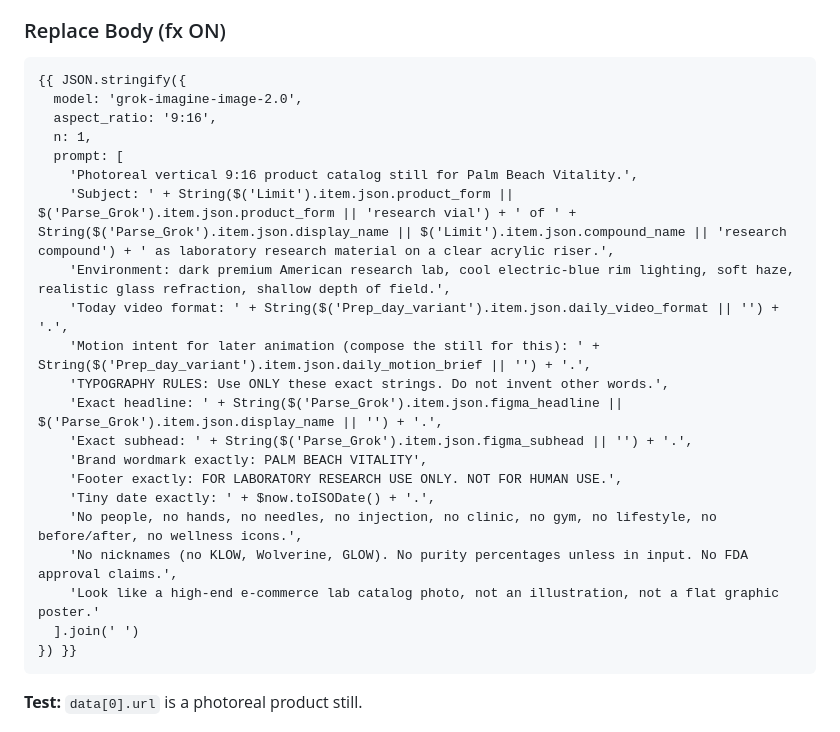
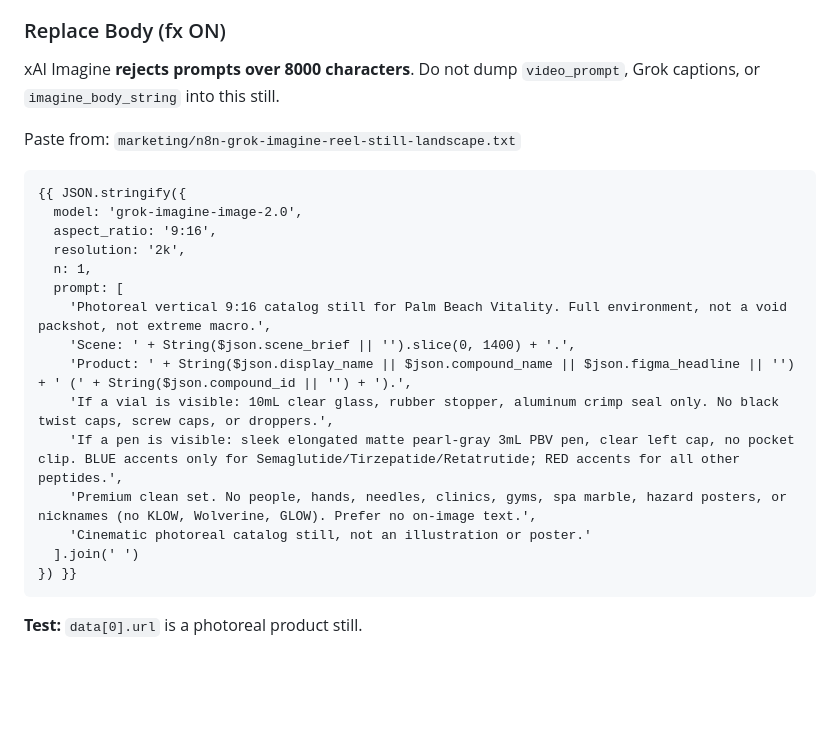
Before and after one commit to PalmBeach-Vitality/pep, a Markdown page: marketing/n8n-video-nodes-step-by-step.md, the part around the change. GitHub-like rendering; blank space fills up the shorter version.

Commit message:
Point reel-still step docs at the 8000-char cap body
Co-authored-by: Peptide Preppers <PalmBeach-Vitality@users.noreply.github.com>

````diff
--- a/marketing/n8n-video-nodes-step-by-step.md
+++ b/marketing/n8n-video-nodes-step-by-step.md
@@ -113,26 +113,24 @@ Edits only (not new nodes): `Prep_day_variant`, `Save_render_URL`, `Sheets_write
 
 ### Replace Body (fx ON)
 
+xAI Imagine **rejects prompts over 8000 characters**. Do not dump `video_prompt`, Grok captions, or `imagine_body_string` into this still.
+
+Paste from: `marketing/n8n-grok-imagine-reel-still-landscape.txt`
+
 ```text
 {{ JSON.stringify({
   model: 'grok-imagine-image-2.0',
   aspect_ratio: '9:16',
+  resolution: '2k',
   n: 1,
   prompt: [
-    'Photoreal vertical 9:16 product catalog still for Palm Beach Vitality.',
-    'Subject: ' + String($('Limit').item.json.product_form || $('Parse_Grok').item.json.product_form || 'research vial') + ' of ' + String($('Parse_Grok').item.json.display_name || $('Limit').item.json.compound_name || 'research compound') + ' as laboratory research material on a clear acrylic riser.',
-    'Environment: dark premium American research lab, cool electric-blue rim lighting, soft haze, realistic glass refraction, shallow depth of field.',
-    'Today video format: ' + String($('Prep_day_variant').item.json.daily_video_format || '') + '.',
-    'Motion intent for later animation (compose the still for this): ' + String($('Prep_day_variant').item.json.daily_motion_brief || '') + '.',
-    'TYPOGRAPHY RULES: Use ONLY these exact strings. Do not invent other words.',
-    'Exact headline: ' + String($('Parse_Grok').item.json.figma_headline || $('Parse_Grok').item.json.display_name || '') + '.',
-    'Exact subhead: ' + String($('Parse_Grok').item.json.figma_subhead || '') + '.',
-    'Brand wordmark exactly: PALM BEACH VITALITY',
-    'Footer exactly: FOR LABORATORY RESEARCH USE ONLY. NOT FOR HUMAN USE.',
-    'Tiny date exactly: ' + $now.toISODate() + '.',
-    'No people, no hands, no needles, no injection, no clinic, no gym, no lifestyle, no before/after, no wellness icons.',
-    'No nicknames (no KLOW, Wolverine, GLOW). No purity percentages unless in input. No FDA approval claims.',
-    'Look like a high-end e-commerce lab catalog photo, not an illustration, not a flat graphic poster.'
+    'Photoreal vertical 9:16 catalog still for Palm Beach Vitality. Full environment, not a void packshot, not extreme macro.',
+    'Scene: ' + String($json.scene_brief || '').slice(0, 1400) + '.',
+    'Product: ' + String($json.display_name || $json.compound_name || $json.figma_headline || '') + ' (' + String($json.compound_id || '') + ').',
+    'If a vial is visible: 10mL clear glass, rubber stopper, aluminum crimp seal only. No black twist caps, screw caps, or droppers.',
+    'If a pen is visible: sleek elongated matte pearl-gray 3mL PBV pen, clear left cap, no pocket clip. BLUE accents only for Semaglutide/Tirzepatide/Retatrutide; RED accents for all other peptides.',
+    'Premium clean set. No people, hands, needles, clinics, gyms, spa marble, hazard posters, or nicknames (no KLOW, Wolverine, GLOW). Prefer no on-image text.',
+    'Cinematic photoreal catalog still, not an illustration or poster.'
   ].join(' ')
 }) }}
 ```
````
